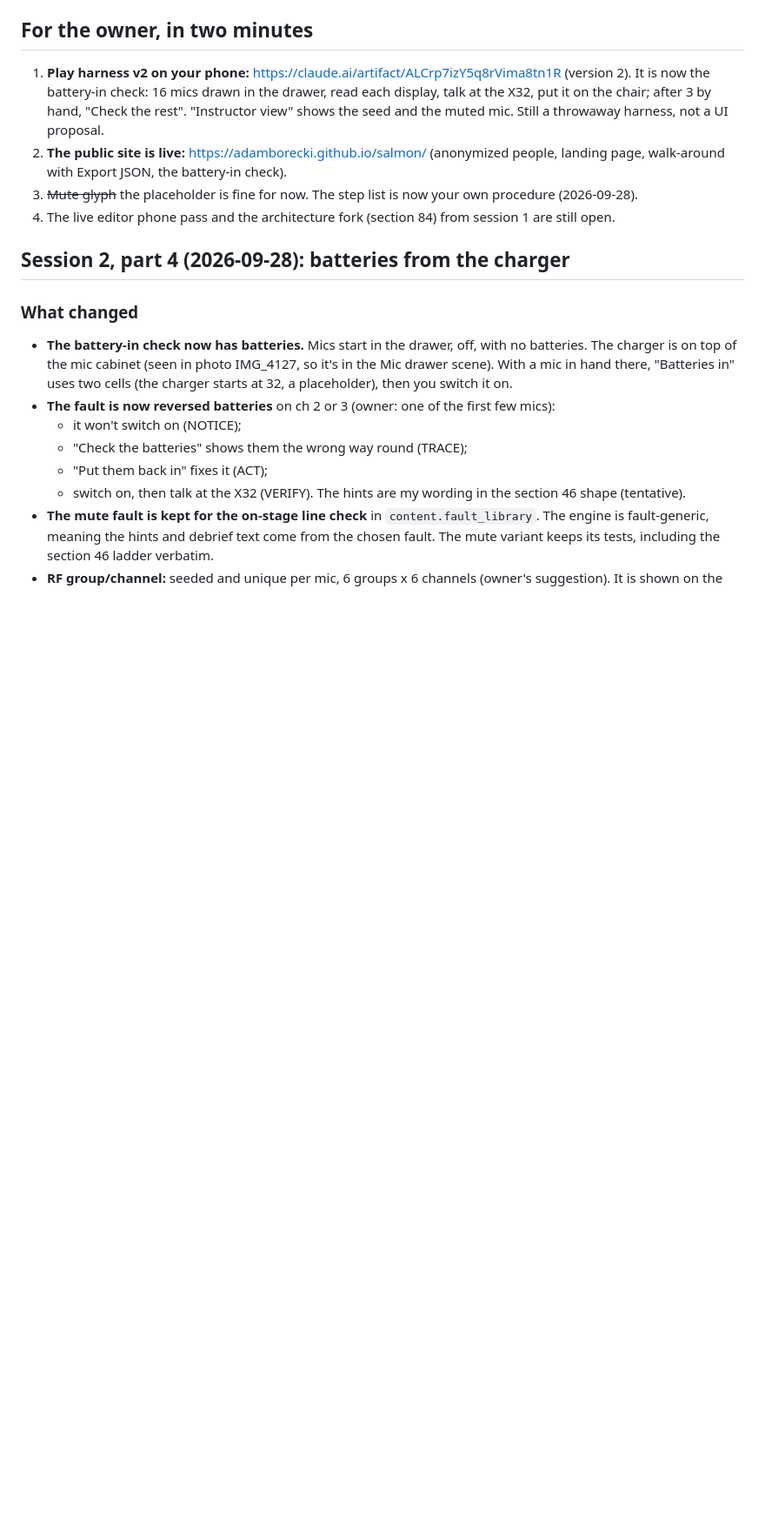
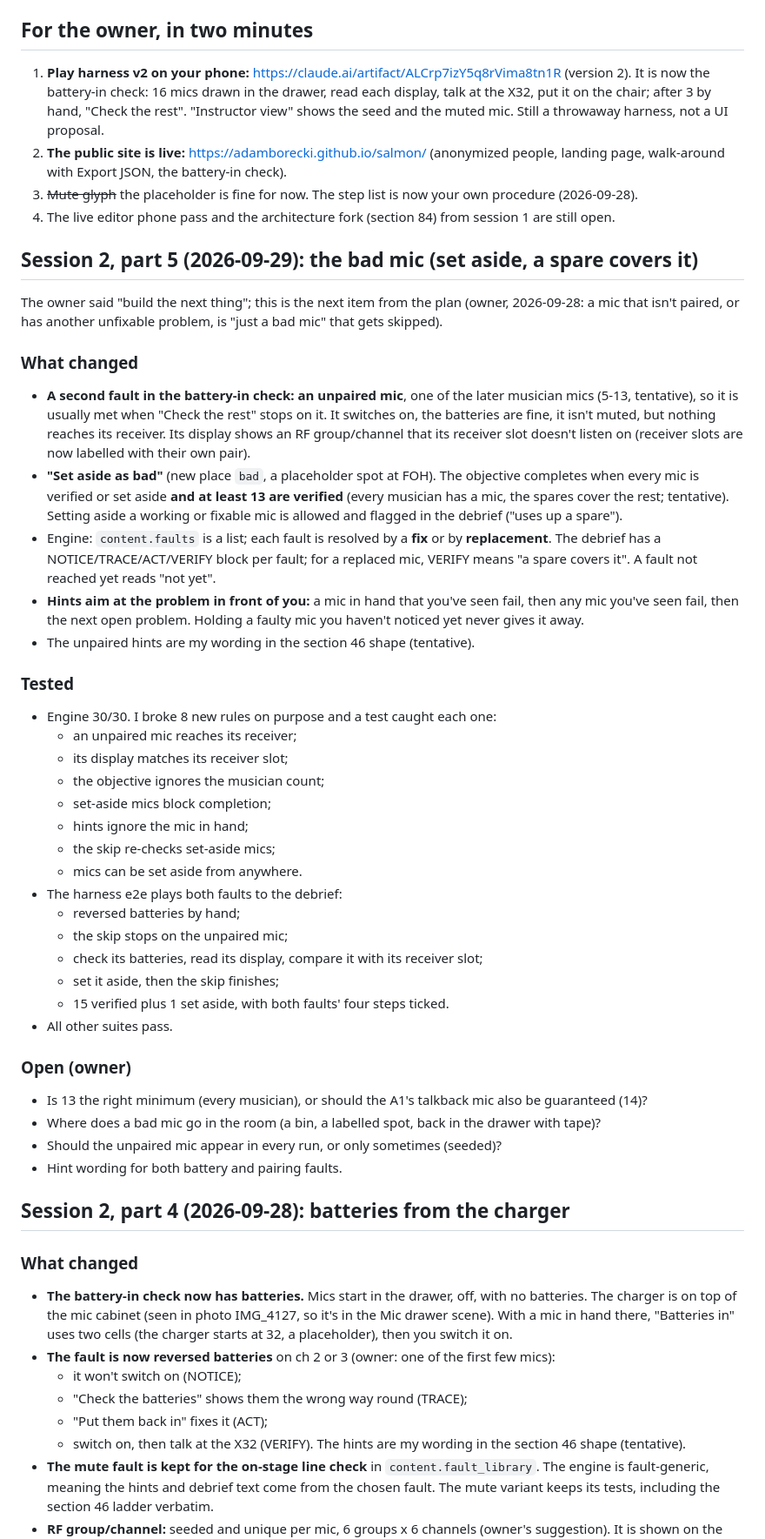
Before and after one commit to adamborecki/salmon, a Markdown page: docs/IMPLEMENTATION_STATUS.md, the part around one of its changes. Shown at 87% size. Drawn GitHub-style; blank space fills up the shorter version.

```diff
--- a/docs/IMPLEMENTATION_STATUS.md
+++ b/docs/IMPLEMENTATION_STATUS.md
@@ -16,6 +16,51 @@ starting from `8865fd6`), still accurate unless session 2 says otherwise. Pair w
    walk-around with Export JSON, the battery-in check).
 3. ~~Mute glyph~~ the placeholder is fine for now. The step list is now your own procedure (2026-09-28).
 4. The live editor phone pass and the architecture fork (section 84) from session 1 are still open.
+
+## Session 2, part 5 (2026-09-29): the bad mic (set aside, a spare covers it)
+
+The owner said "build the next thing"; this is the next item from the plan (owner, 2026-09-28: a mic
+that isn't paired, or has another unfixable problem, is "just a bad mic" that gets skipped).
+
+### What changed
+- **A second fault in the battery-in check: an unpaired mic**, one of the later musician mics (5-13,
+  tentative), so it is usually met when "Check the rest" stops on it. It switches on, the batteries are
+  fine, it isn't muted, but nothing reaches its receiver. Its display shows an RF group/channel that
+  its receiver slot doesn't listen on (receiver slots are now labelled with their own pair).
+- **"Set aside as bad"** (new place `bad`, a placeholder spot at FOH). The objective completes when
+  every mic is verified or set aside **and at least 13 are verified** (every musician has a mic, the
+  spares cover the rest; tentative). Setting aside a working or fixable mic is allowed and flagged
+  in the debrief ("uses up a spare").
+- Engine: `content.faults` is a list; each fault is resolved by a **fix** or by **replacement**. The
+  debrief has a NOTICE/TRACE/ACT/VERIFY block per fault; for a replaced mic, VERIFY means "a spare
+  covers it". A fault not reached yet reads "not yet".
+- **Hints aim at the problem in front of you:** a mic in hand that you've seen fail, then any mic
+  you've seen fail, then the next open problem. Holding a faulty mic you haven't noticed yet never
+  gives it away.
+- The unpaired hints are my wording in the section 46 shape (tentative).
+
+### Tested
+- Engine 30/30. I broke 8 new rules on purpose and a test caught each one:
+  - an unpaired mic reaches its receiver;
+  - its display matches its receiver slot;
+  - the objective ignores the musician count;
+  - set-aside mics block completion;
+  - hints ignore the mic in hand;
+  - the skip re-checks set-aside mics;
+  - mics can be set aside from anywhere.
+- The harness e2e plays both faults to the debrief:
+  - reversed batteries by hand;
+  - the skip stops on the unpaired mic;
+  - check its batteries, read its display, compare it with its receiver slot;
+  - set it aside, then the skip finishes;
+  - 15 verified plus 1 set aside, with both faults' four steps ticked.
+- All other suites pass.
+
+### Open (owner)
+- Is 13 the right minimum (every musician), or should the A1's talkback mic also be guaranteed (14)?
+- Where does a bad mic go in the room (a bin, a labelled spot, back in the drawer with tape)?
+- Should the unpaired mic appear in every run, or only sometimes (seeded)?
+- Hint wording for both battery and pairing faults.
 
 ## Session 2, part 4 (2026-09-28): batteries from the charger
 
```
Also changed, not shown: other parts of docs/IMPLEMENTATION_STATUS.md (+2 -2 lines), tools/gameplay-slice/README.md (+5 -1 lines).
